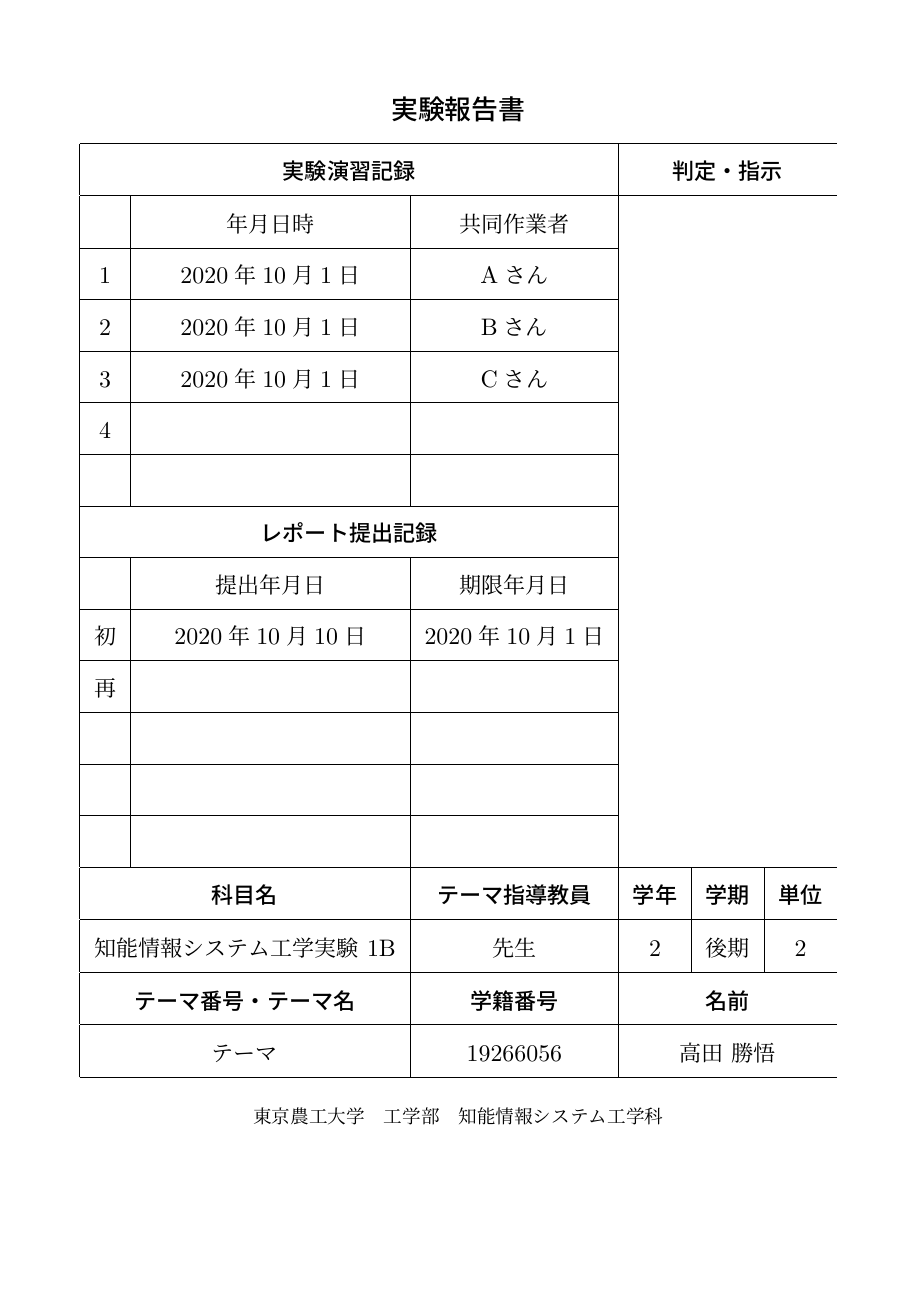
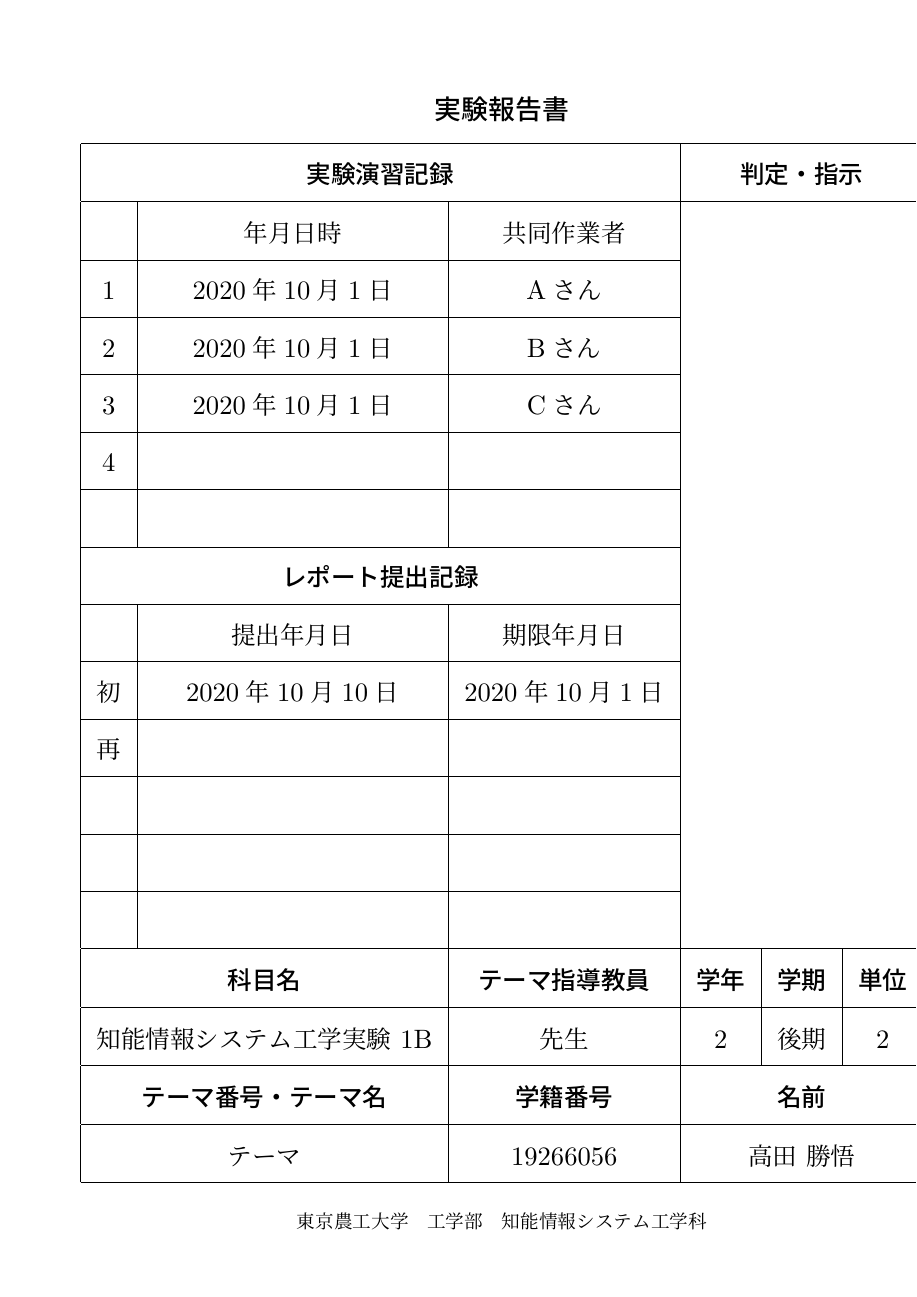
Before and after one commit to pineapplehunter/tuat-tex, a LaTeX document (sample.tex): page 1 of 2, the shorter picture padded with empty space. Compiled offline with upLaTeX and dvipdfmx.

Commit message:
"geometry warning"の解決

```diff
--- a/sample.tex
+++ b/sample.tex
@@ -7,10 +7,11 @@
 % ページの余白設定
 %%%%%%%%%%%%%%%%%%%%
 \geometry{
+  reset,
   left=30mm,
   right=30mm,
-  top=12mm,
-  bottom=12mm,
+  top=20mm,
+  bottom=20mm,
 }
 %%%%%%%%%%%%%%%%%%%%
 
```
Also changed, not shown: sample.tex (2 more changed lines).
